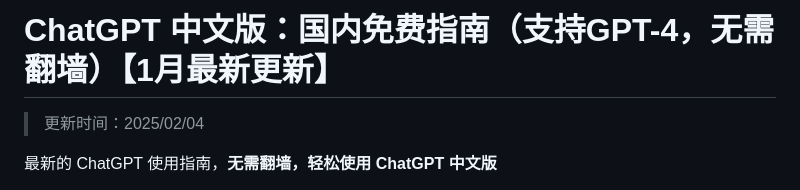
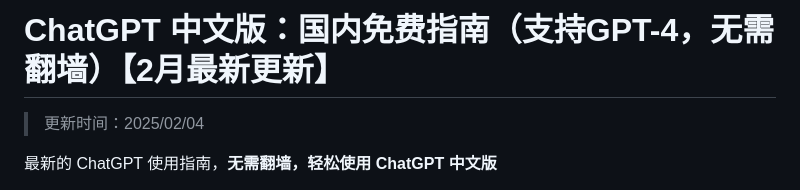
Before and after one commit to chatgpt-chinese-site/ChatGPT_CN, a Markdown page: README.md, the part around the change. Drawn GitHub-style.

```diff
--- a/README.md
+++ b/README.md
@@ -1,4 +1,4 @@
-# ChatGPT 中文版：国内免费指南（支持GPT-4，无需翻墙）【1月最新更新】
+# ChatGPT 中文版：国内免费指南（支持GPT-4，无需翻墙）【2月最新更新】
 
 > 更新时间：2025/02/04
 
```
